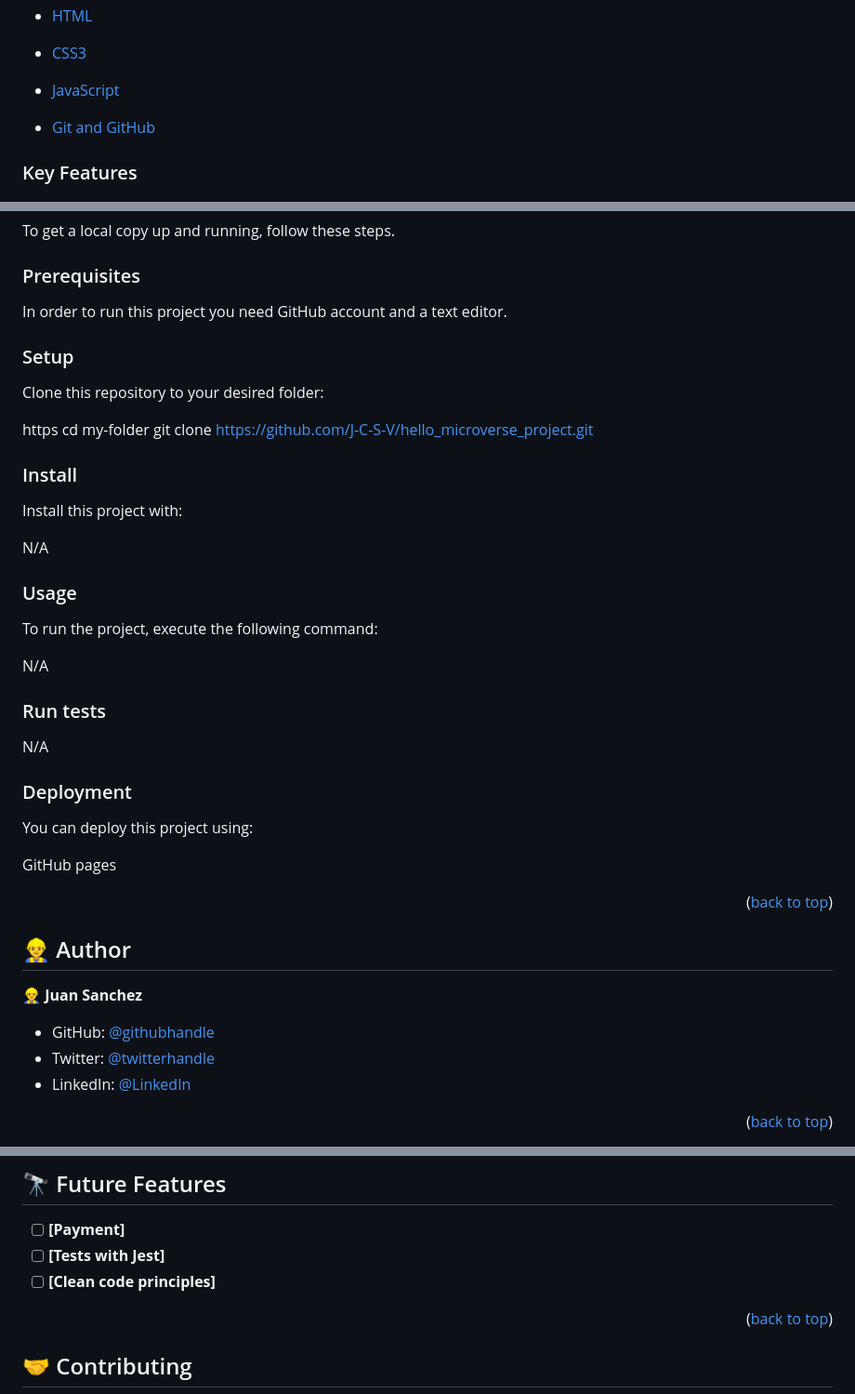
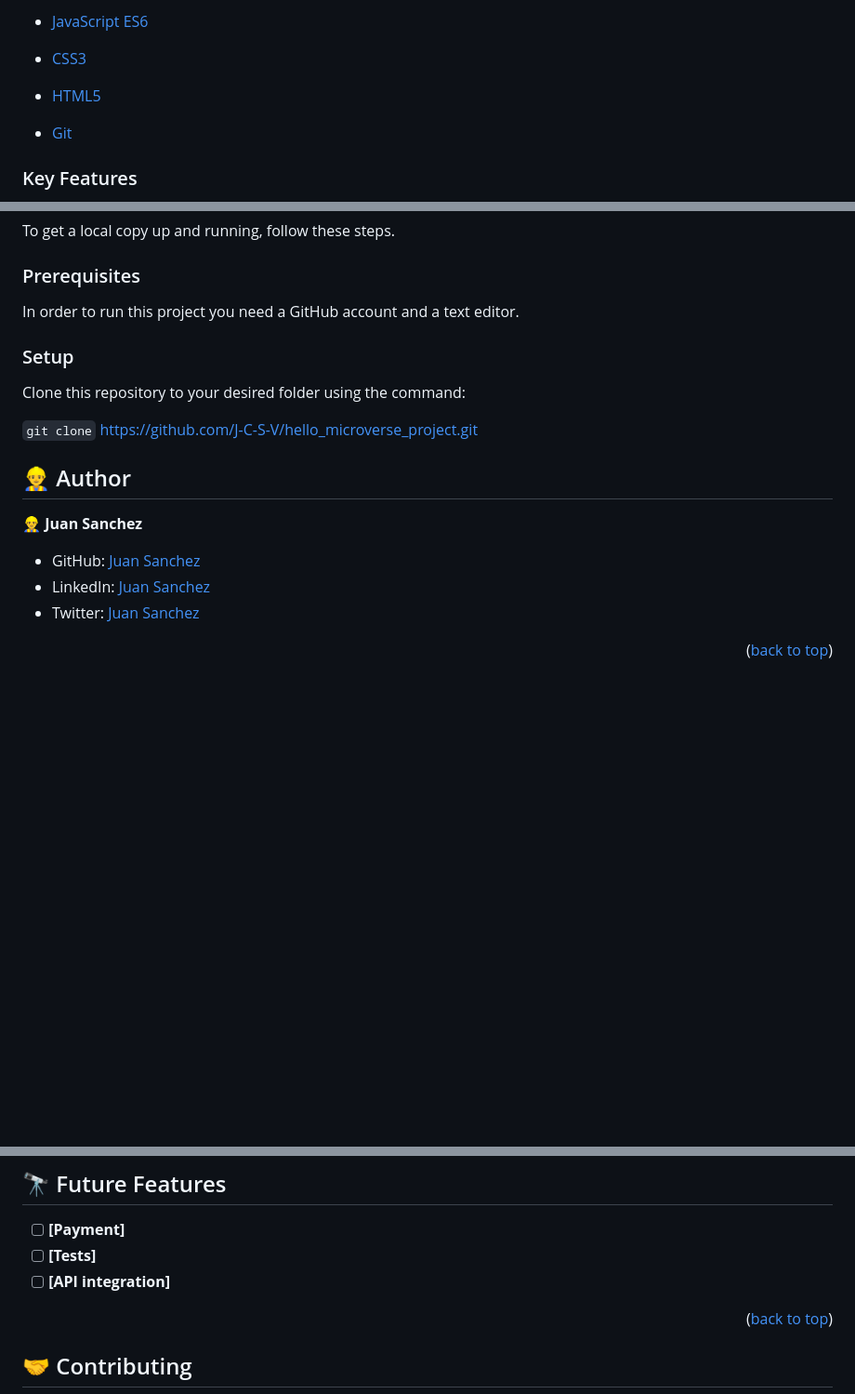
Before and after one commit to J-C-S-V/The-Ethics-of-AI-conference, a Markdown page: README.md, 3 parts joined by grey strips. Shown at 93% size. Drawn GitHub-style; folded sections open; blank space fills up the shorter version.

```diff
--- a/README.md
+++ b/README.md
@@ -46,12 +35,12 @@ This is a webpage for a conference about the ethics of AI in our society. This w
   <ul>
-    <li><a href="#">HTML</a></li>
+    <li><a href="#">JavaScript ES6</a></li>
   </ul>
     <ul>
     <li><a href="#">CSS3</a></li>
   </ul>
     <ul>
-    <li><a href="#">JavaScript</a></li>
+    <li><a href="#">HTML5</a></li>
   </ul>
     <ul>
-    <li><a href="#">Git and GitHub</a></li>
+    <li><a href="#">Git</a></li>
   </ul>
@@ -83,48 +65,20 @@ To get a local copy up and running, follow these steps.
 
 ### Prerequisites
 
-In order to run this project you need GitHub account and a text editor.
+In order to run this project you need a GitHub account and a text editor.
 
 ### Setup
 
-Clone this repository to your desired folder:
+Clone this repository to your desired folder using the command:
 
-https
-cd my-folder
-git clone https://github.com/J-C-S-V/hello_microverse_project.git
-
-### Install
-
-Install this project with:
-
-N/A
-
-### Usage
-
-To run the project, execute the following command:
-
-N/A
-
-### Run tests
-
-N/A
-
-### Deployment
-
-You can deploy this project using:
-
-GitHub pages
-
-<p align="right">(<a href="#readme-top">back to top</a>)</p>
-
-<!-- AUTHORS -->
+`git clone` https://github.com/J-C-S-V/hello_microverse_project.git
 
 ## 👷‍♂️ Author <a name="authors"></a>
 
 👷‍♂️ **Juan Sanchez**
 
-- GitHub: [@githubhandle](https://github.com/J-C-S-V)
-- Twitter: [@twitterhandle](https://twitter.com/juansan0)
-- LinkedIn: [@LinkedIn](https://www.linkedin.com/in/juan-carlos-sanchez-vargas-a308b014b/)
+- GitHub: [Juan Sanchez](https://github.com/J-C-S-V)
+- LinkedIn: [Juan Sanchez](https://www.linkedin.com/in/juan-carlos-sanchez-vargas-a308b014b/)
+- Twitter: [Juan Sanchez](https://twitter.com/juansan0)
 
 <p align="right">(<a href="#readme-top">back to top</a>)</p>
@@ -134,7 +86,7 @@ GitHub pages
 ## 🔭 Future Features <a name="future-features"></a>
 
 - [ ] **[Payment]**
-- [ ] **[Tests with Jest]**
-- [ ] **[Clean code principles]**
+- [ ] **[Tests]**
+- [ ] **[API integration]**
 
 <p align="right">(<a href="#readme-top">back to top</a>)</p>
```
Also changed, not shown: other parts of README.md (+8 -36 lines).
